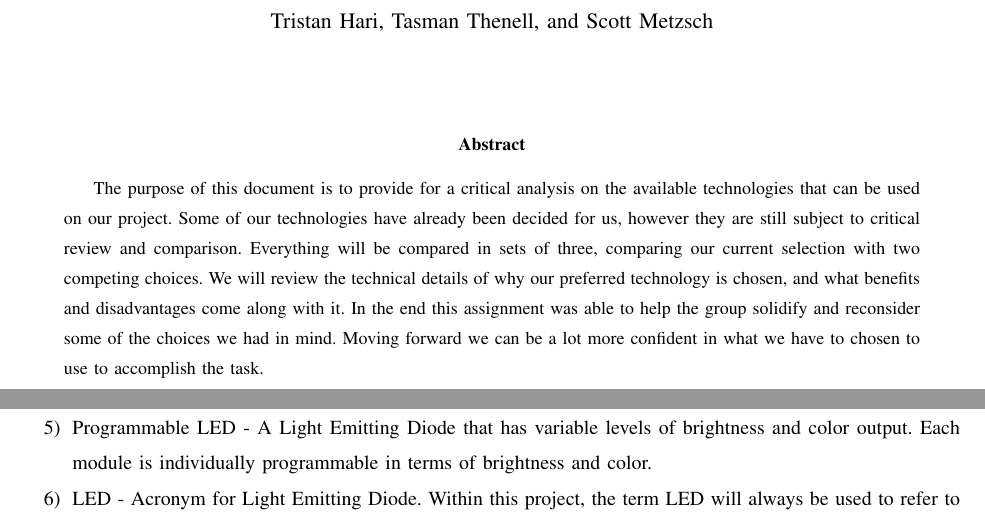
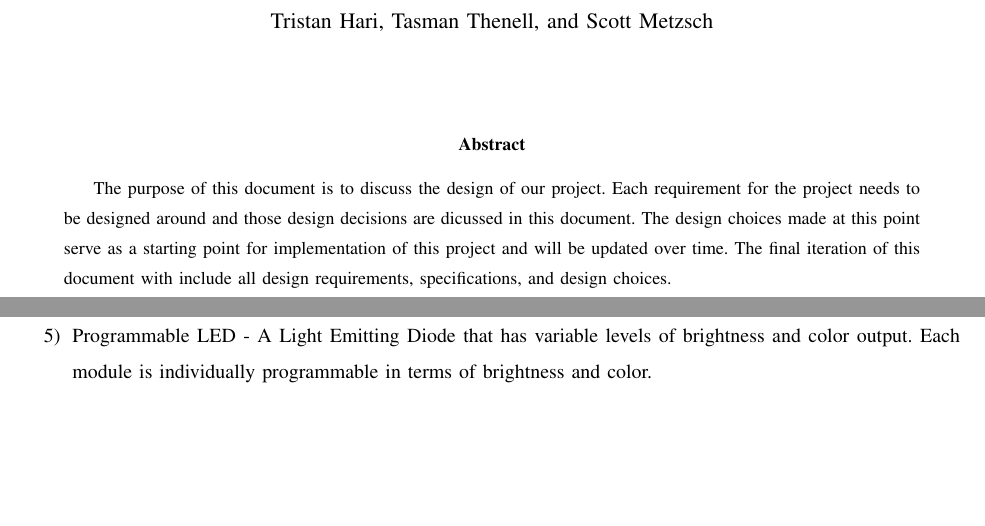
Before and after one commit to kptristan24/OneClockToRuleThemAll, a LaTeX paper (designDoc/doc.tex): two parts of pages 1 and 3 of 6 before the commit and two parts of pages 1 and 2 of 6 after it, joined at a grey line, cut so that both start at the same text, the shorter picture padded with empty space. Compiled offline with pdfLaTeX; a missing font is replaced by an installed copy or a similar font; a LaTeX package or settings file that is missing is left out.

Commit message:
updated the abstract

```diff
--- a/designDoc/doc.tex
+++ b/designDoc/doc.tex
@@ -18,12 +18,10 @@
 \author{Tristan Hari, Tasman Thenell, and Scott Metzsch}
 \maketitle
 \begin{abstract}
-The purpose of this document is to provide for a critical analysis on the available technologies that can be used on our project.
-Some of our technologies have already been decided for us, however they are still subject to critical review and comparison.
-Everything will be compared in sets of three, comparing our current selection with two competing choices.
-We will review the technical details of why our preferred technology is chosen, and what benefits and disadvantages come along with it.
-In the end this assignment was able to help the group solidify and reconsider some of the choices we had in mind.
-Moving forward we can be a lot more confident in what we have to chosen to use to accomplish the task.
+The purpose of this document is to discuss the design of our project.
+Each requirement for the project needs to be designed around and those design decisions are dicussed in this document.
+The design choices made at this point serve as a starting point for implementation of this project and will be updated over time.
+The final iteration of this document with include all design requirements, specifications, and design choices.
 \end{abstract}
 
 \newpage
```
Also changed, not shown: designDoc/doc.tex (4 more changed lines).
